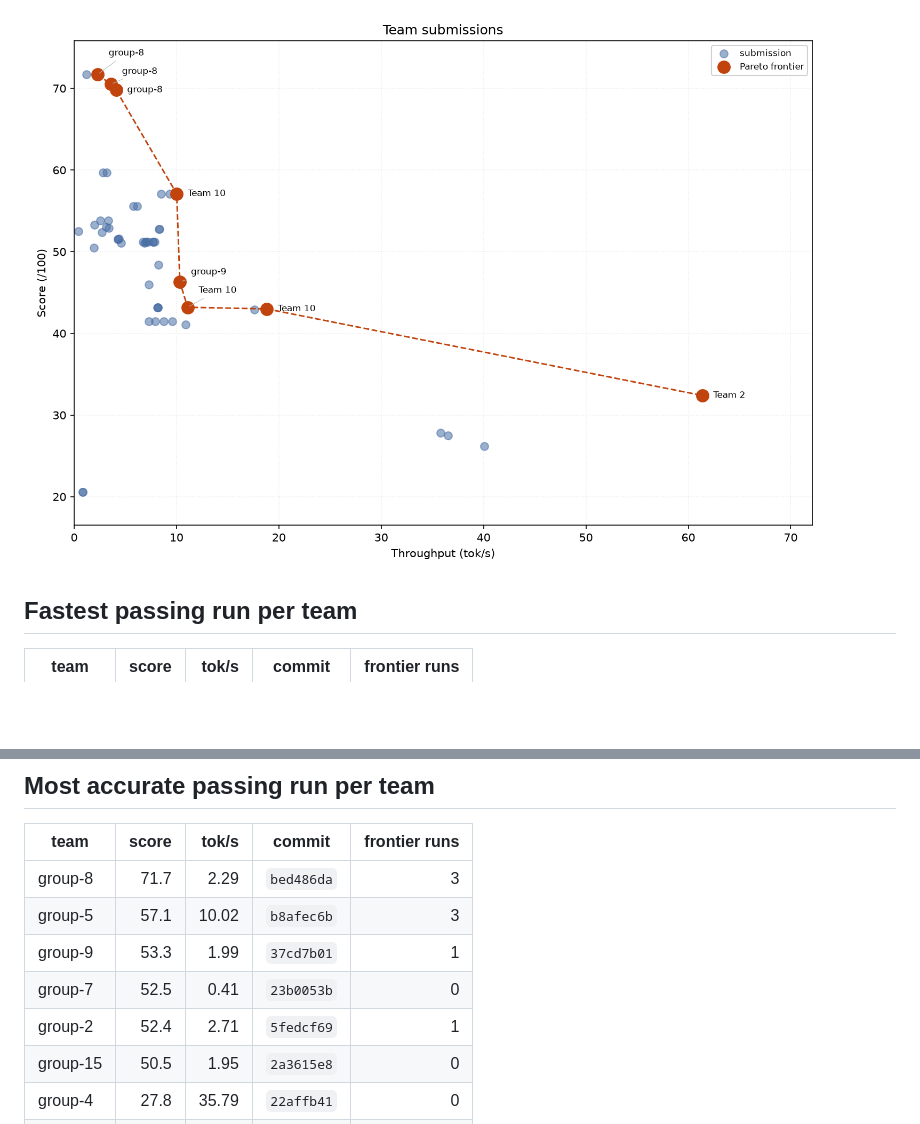
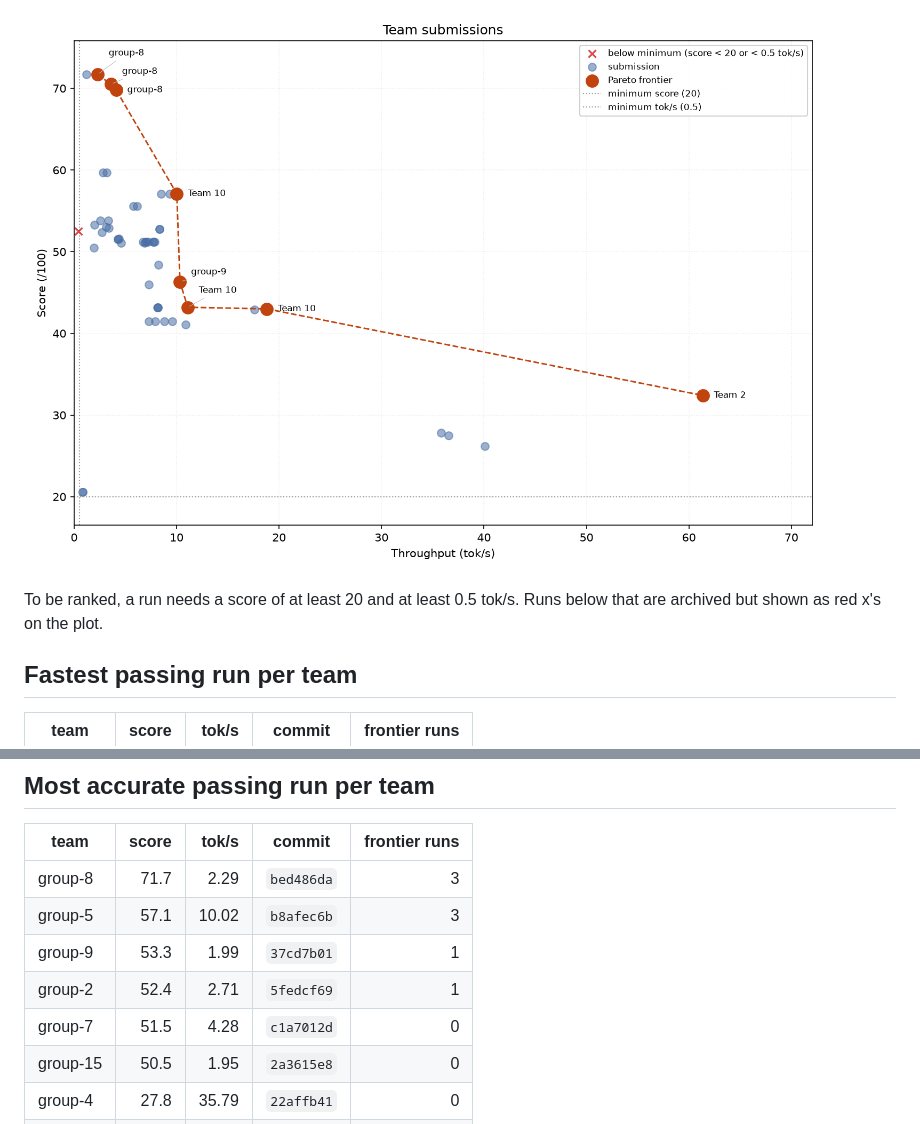
Before and after one commit to ECE382M-20/results, a Markdown page: README.md, 2 parts joined by grey strips. GitHub-like rendering; pictures changed too: summary/pareto.png; blank space fills up the shorter version.

Commit message:
refresh summary

```diff
--- a/README.md
+++ b/README.md
@@ -4,5 +4,7 @@ Generated 2026-11-22 20:00:07 UTC · 53 run(s) across 8 team(s).
 
 ![Pareto frontier](summary/pareto.png)
+
+To be ranked, a run needs a score of at least 20 and at least 0.5 tok/s. Runs below that are archived but shown as red x's on the plot.
 
 ## Fastest passing run per team
 
@@ -24,8 +26,8 @@ Generated 2026-11-22 20:00:07 UTC · 53 run(s) across 8 team(s).
 | group-8 | 71.7 | 2.29 | `bed486da` | 3 |
 | group-5 | 57.1 | 10.02 | `b8afec6b` | 3 |
 | group-9 | 53.3 | 1.99 | `37cd7b01` | 1 |
-| group-7 | 52.5 | 0.41 | `23b0053b` | 0 |
 | group-2 | 52.4 | 2.71 | `5fedcf69` | 1 |
+| group-7 | 51.5 | 4.28 | `c1a7012d` | 0 |
 | group-15 | 50.5 | 1.95 | `2a3615e8` | 0 |
 | group-4 | 27.8 | 35.79 | `22affb41` | 0 |
 | group-14 | 20.6 | 0.82 | `c7014e34` | 0 |
```
Also changed, not shown: other parts of README.md (+1 -1 lines), 2 other files.
